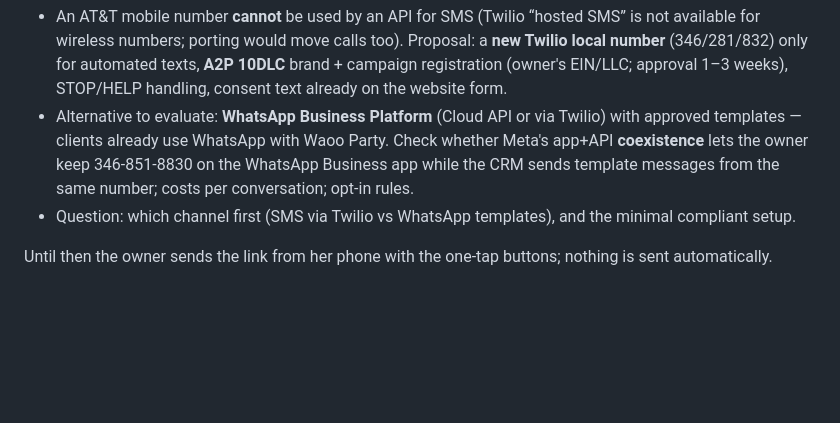
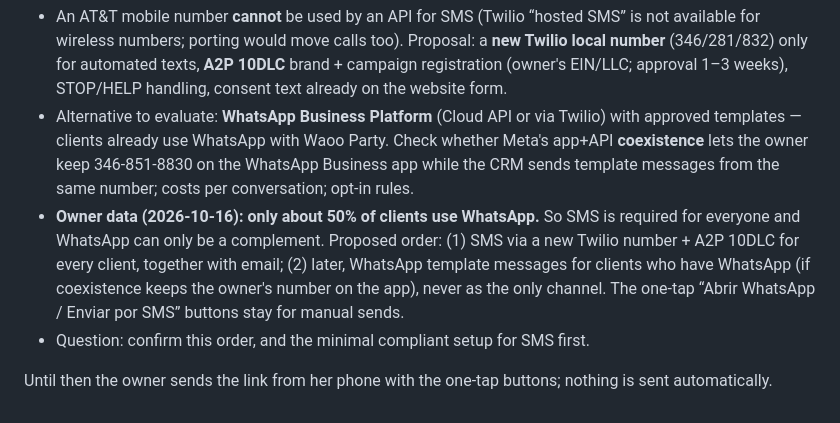
Before and after one commit to cesaraolarteq-dotcom/waoo-crm, a Markdown page: docs/tickets/COMMS-01.md, the part around the change. Drawn GitHub-style; blank space fills up the shorter version.

Commit message:
docs(tickets): COMMS-01 owner data — only ~50% of clients use WhatsApp; SMS first
Co-Authored-By: Claude Opus 5.5 <noreply@anthropic.com>

```diff
--- a/docs/tickets/COMMS-01.md
+++ b/docs/tickets/COMMS-01.md
@@ -29,6 +29,7 @@ Proposal:
 
 - An AT&T mobile number **cannot** be used by an API for SMS (Twilio “hosted SMS” is not available for wireless numbers; porting would move calls too). Proposal: a **new Twilio local number** (346/281/832) only for automated texts, **A2P 10DLC** brand + campaign registration (owner's EIN/LLC; approval 1–3 weeks), STOP/HELP handling, consent text already on the website form.
 - Alternative to evaluate: **WhatsApp Business Platform** (Cloud API or via Twilio) with approved templates — clients already use WhatsApp with Waoo Party. Check whether Meta's app+API **coexistence** lets the owner keep 346-851-8830 on the WhatsApp Business app while the CRM sends template messages from the same number; costs per conversation; opt-in rules.
-- Question: which channel first (SMS via Twilio vs WhatsApp templates), and the minimal compliant setup.
+- **Owner data (2026-10-16): only about 50% of clients use WhatsApp.** So SMS is required for everyone and WhatsApp can only be a complement. Proposed order: (1) SMS via a new Twilio number + A2P 10DLC for every client, together with email; (2) later, WhatsApp template messages for clients who have WhatsApp (if coexistence keeps the owner's number on the app), never as the only channel. The one-tap “Abrir WhatsApp / Enviar por SMS” buttons stay for manual sends.
+- Question: confirm this order, and the minimal compliant setup for SMS first.
 
 Until then the owner sends the link from her phone with the one-tap buttons; nothing is sent automatically.
```
